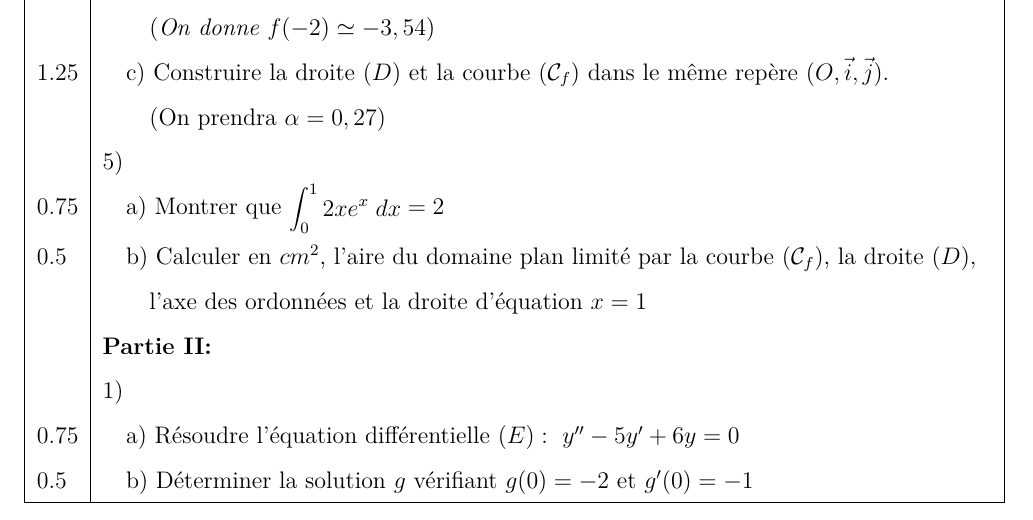
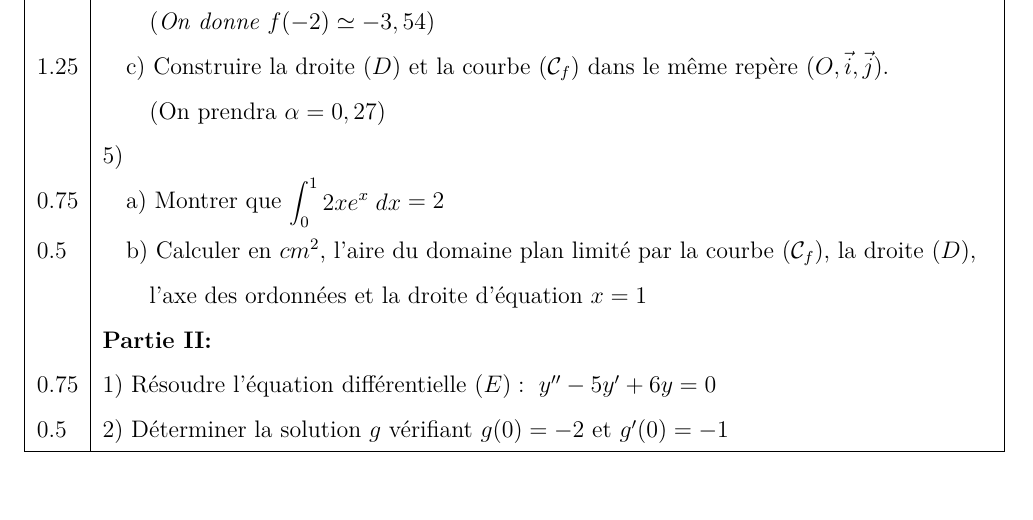
Before and after one commit to alibenhari/Examen_national_blanc_version_1, a LaTeX document (main.tex): part of page 3 of 3, cut so that both start at the same text. Compiled offline with pdfLaTeX.

Commit message:
Update main.tex
question partie II problème.

```diff
--- a/main.tex
+++ b/main.tex
@@ -101,9 +101,8 @@ Dans l'espace muni d'un repère orthonormé direct $(O,\Vec{i},\Vec{j},\Vec{k})$
 0.75 & \quad a) Montrer que $\begin{aligned}\int_{0}^{1}{2xe^x}\;dx\end{aligned}=2$ \\
 0.5 & \quad b) Calculer en $cm^2$, l'aire du domaine plan limité par la courbe $(\mathcal{C}_f)$, la droite $(D)$, \\ & \qquad l'axe des ordonnées et la droite d'équation $x=1$\\
 & \textbf{Partie II: }\\
-& 1) \\
-0.75&\quad a) Résoudre l'équation différentielle $(E): ~y''-5y'+6y=0$\\
-0.5&\quad b) Déterminer la solution $g$ vérifiant $g(0)=-2$ et $g'(0)=-1$ \\ \hline
+0.75& 1) Résoudre l'équation différentielle $(E): ~y''-5y'+6y=0$ \\
+0.5& 2) Déterminer la solution $g$ vérifiant $g(0)=-2$ et $g'(0)=-1$ \\ \hline
 \end{tabular}
 
 \end{document}
```
